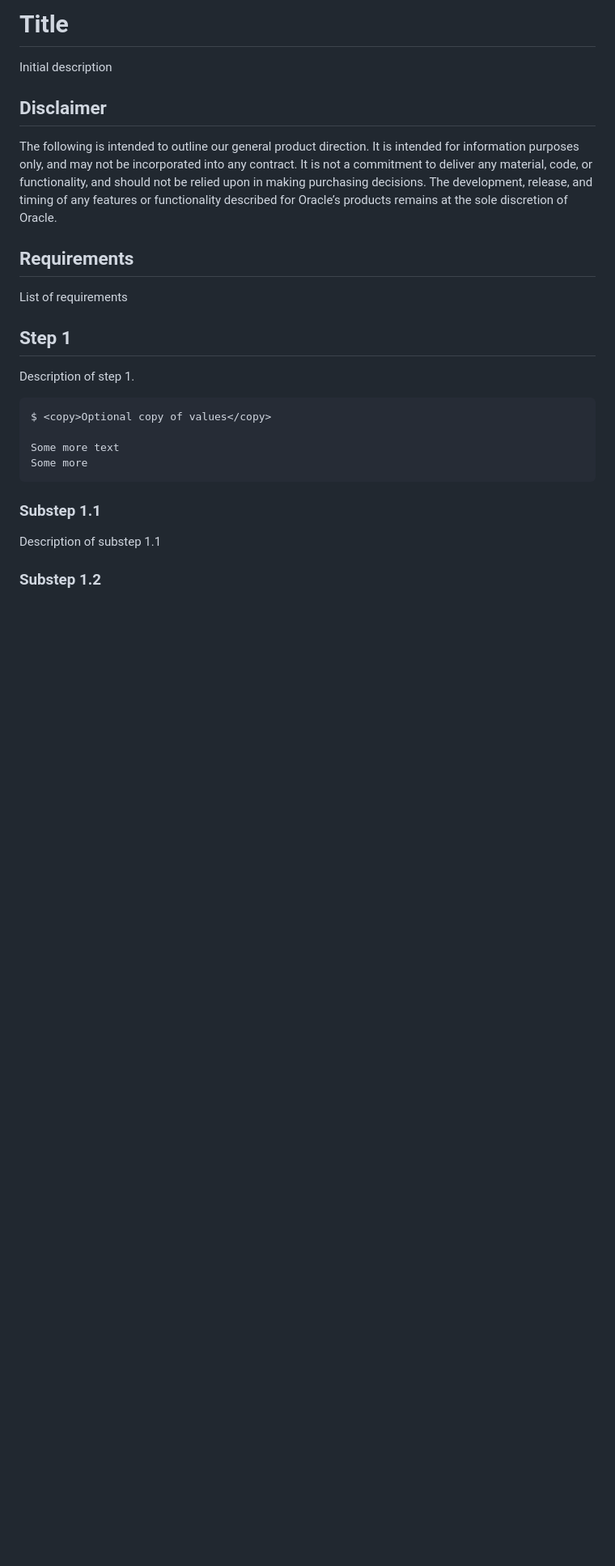
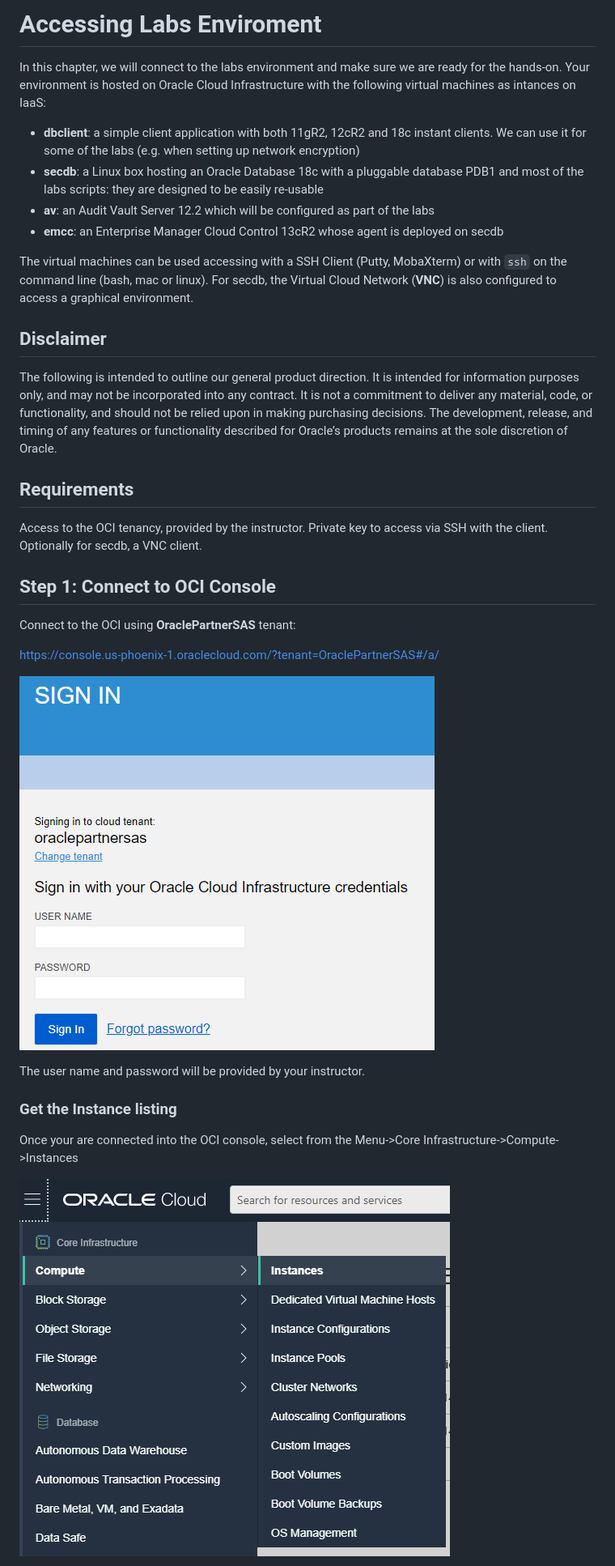
Before and after one commit to tmpg/secws, a Markdown page: lab000/content.md, the part around the change printed below. Shown: that part at 81% size. Rendered like a GitHub page; pictures changed too: lab000/images/Lab000_Step1_1.png (added), lab000/images/Lab000_Step1_2.png (added); blank space fills up the shorter version.

Commit message:
Lab 000

`````diff
--- a/lab000/content.md
+++ b/lab000/content.md
@@ -1,30 +1,37 @@
-# Title #
+# Accessing Labs Enviroment #
 
-Initial description
+In this chapter, we will connect to the labs environment and make sure we are ready for the hands-on.
+Your environment is hosted on Oracle Cloud Infrastructure with the following virtual machines as intances on IaaS:
 
+- **dbclient**: a simple client application with both 11gR2, 12cR2 and 18c instant clients. We can use it for some of the labs (e.g. when setting up network encryption)
+- **secdb**: a Linux box hosting an Oracle Database 18c with a pluggable database PDB1 and most of the labs scripts: they are designed to be easily re-usable
+- **av**: an Audit Vault Server 12.2 which will be configured as part of the labs
+- **emcc**: an Enterprise Manager Cloud Control 13cR2 whose agent is deployed on secdb
 
+The virtual machines can be used accessing with a SSH Client (Putty, MobaXterm) or with `ssh` on the command line (bash, mac or linux).
+For secdb, the Virtual Cloud Network (**VNC**) is also configured to access a graphical environment.
 
 ## Disclaimer ##
 The following is intended to outline our general product direction. It is intended for information purposes only, and may not be incorporated into any contract. It is not a commitment to deliver any material, code, or functionality, and should not be relied upon in making purchasing decisions. The development, release, and timing of any features or functionality described for Oracle’s products remains at the sole discretion of Oracle.
 
 ## Requirements ##
 
-List of requirements
+Access to the OCI tenancy, provided by the instructor.
+Private key to access via SSH with the client.
+Optionally for secdb, a VNC client.
 
-## Step 1 ##
+## Step 1: Connect to OCI Console ##
+Connect to the OCI using **OraclePartnerSAS** tenant:
 
-Description of step 1.
+https://console.us-phoenix-1.oraclecloud.com/?tenant=OraclePartnerSAS#/a/
 
-````
-$ <copy>Optional copy of values</copy>
+![Alt text](./images/Lab000_Step1_1.png " ")
 
-Some more text
-Some more
-````
+The user name and password will be provided by your instructor.
 
-### Substep 1.1 ###
+### Get the Instance listing
 
-Description of substep 1.1
+Once your are connected into the OCI console, select from the Menu->Core Infrastructure->Compute->Instances
 
-### Substep 1.2 ###
+![Alt text](./images/Lab000_Step1_2.png " ")
 
`````
Also changed, not shown: other parts of lab000/content.md (+22 -5 lines), lab000/images/Lab000_Step1_3.png (added), lab000/images/Lab000_Step2_1.png (added), lab000/images/Lab000_Step2_2.png (added), 2 other files.
